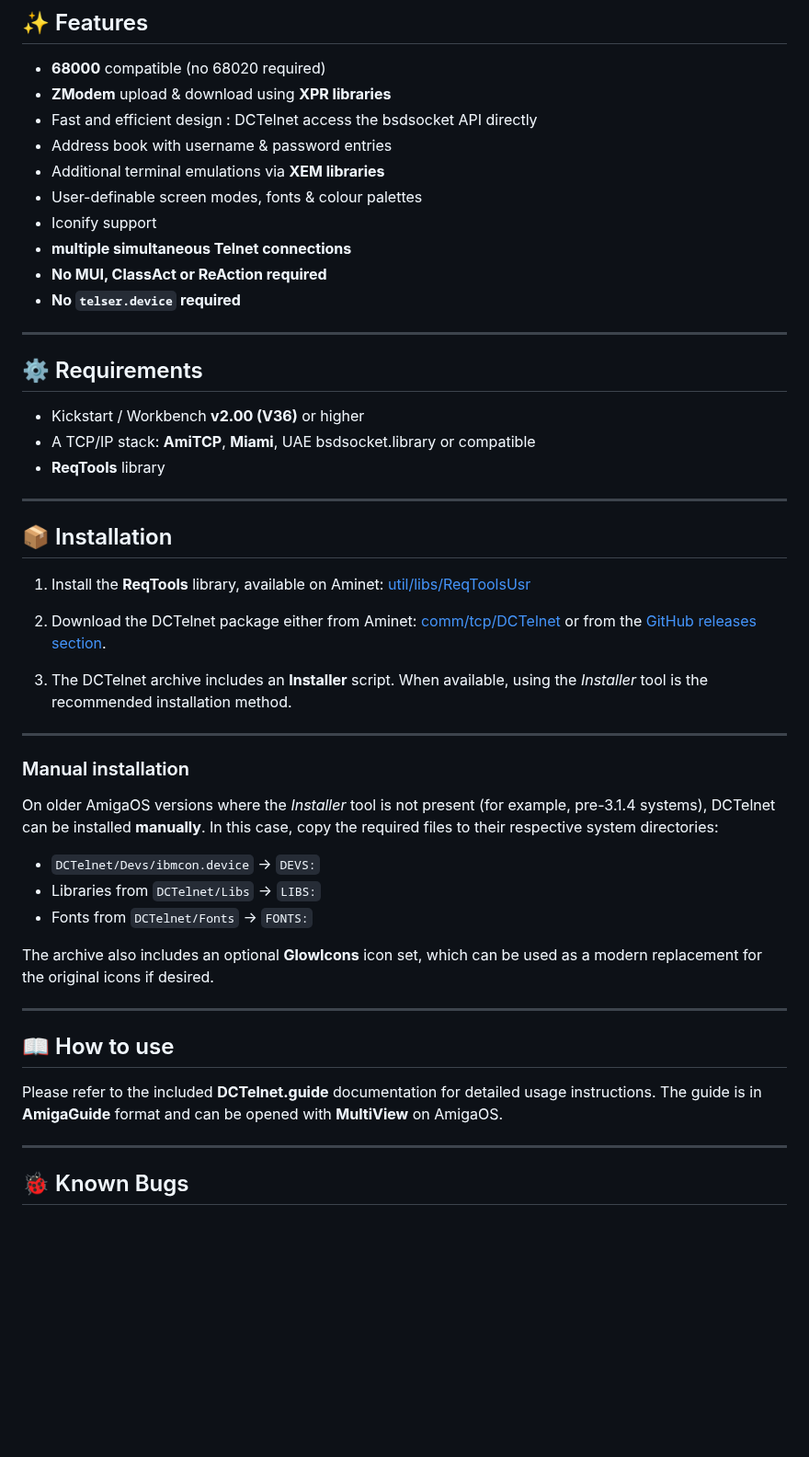
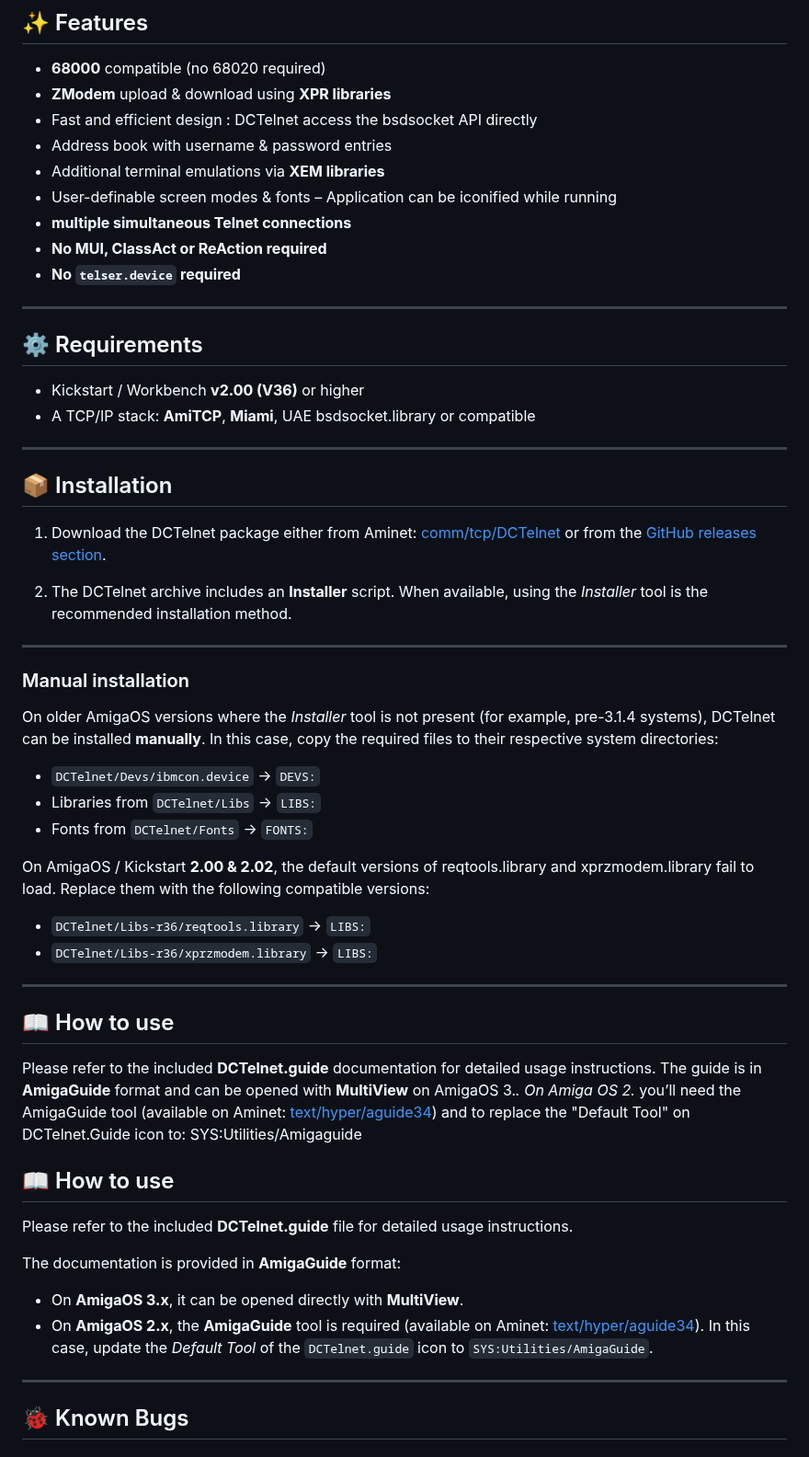
Before and after one commit to bruno-frederic/dctelnet, a Markdown page: README.md, the part around one of its changes. Shown at 92% size. GitHub-like rendering; blank space fills up the shorter version.

```diff
--- a/README.md
+++ b/README.md
@@ -42,8 +43,8 @@ It is **easy to use**, **lightweight**, and **reliable**.
 - Fast and efficient design : DCTelnet access the bsdsocket API directly
 - Address book with username & password entries
 - Additional terminal emulations via **XEM libraries**
-- User-definable screen modes, fonts & colour palettes
-- Iconify support
+- User-definable screen modes & fonts
+– Application can be iconified while running
 - **multiple simultaneous Telnet connections**
 - **No MUI, ClassAct or ReAction required**
 - **No `telser.device` required**
@@ -54,20 +55,16 @@ It is **easy to use**, **lightweight**, and **reliable**.
 
 - Kickstart / Workbench **v2.00 (V36)** or higher
 - A TCP/IP stack: **AmiTCP**, **Miami**, UAE bsdsocket.library or compatible
-- **ReqTools** library
 
 ---
 
 ## 📦 Installation
 
-1. Install the **ReqTools** library, available on Aminet:
-   [util/libs/ReqToolsUsr](https://aminet.net/package/util/libs/ReqToolsUsr)
-
-2. Download the DCTelnet package either from Aminet:
+1. Download the DCTelnet package either from Aminet:
    [comm/tcp/DCTelnet](https://aminet.net/package/comm/tcp/DCTelnet)
    or from the [GitHub releases section](https://github.com/bruno-frederic/dctelnet/releases).
 
-3. The DCTelnet archive includes an **Installer** script.
+2. The DCTelnet archive includes an **Installer** script.
    When available, using the *Installer* tool is the recommended installation method.
 
 ---
@@ -80,7 +77,11 @@ On older AmigaOS versions where the *Installer* tool is not present (for example
 - Libraries from `DCTelnet/Libs` -> `LIBS:`
 - Fonts from `DCTelnet/Fonts` -> `FONTS:`
 
-The archive also includes an optional **GlowIcons** icon set, which can be used as a modern replacement for the original icons if desired.
+On AmigaOS / Kickstart **2.00 & 2.02**, the default versions of
+reqtools.library and xprzmodem.library fail to load.
+Replace them with the following compatible versions:
+- `DCTelnet/Libs-r36/reqtools.library` -> `LIBS:`
+- `DCTelnet/Libs-r36/xprzmodem.library` -> `LIBS:`
 
 ---
 
@@ -88,8 +89,20 @@ The archive also includes an optional **GlowIcons** icon set, which can be used
 
 Please refer to the included **DCTelnet.guide** documentation for detailed
 usage instructions. The guide is in **AmigaGuide** format and can be opened
-with **MultiView** on AmigaOS.
+with **MultiView** on AmigaOS 3.*.
+On Amiga OS 2.* you’ll need the AmigaGuide tool (available on Aminet: [text/hyper/aguide34](https://aminet.net/package/text/hyper/aguide34)) and to replace the "Default Tool" on DCTelnet.Guide icon to: SYS:Utilities/Amigaguide
 
+
+## 📖 How to use
+
+Please refer to the included **DCTelnet.guide** file for detailed usage
+instructions.
+
+The documentation is provided in **AmigaGuide** format:
+- On **AmigaOS 3.x**, it can be opened directly with **MultiView**.
+- On **AmigaOS 2.x**, the **AmigaGuide** tool is required (available on Aminet:
+  [text/hyper/aguide34](https://aminet.net/package/text/hyper/aguide34)).
+  In this case, update the *Default Tool* of the `DCTelnet.guide` icon to `SYS:Utilities/AmigaGuide`.
 
 ---
 
```
Also changed, not shown: other parts of README.md (+38 -31 lines), assets/screenshot.png, 3 other files.
